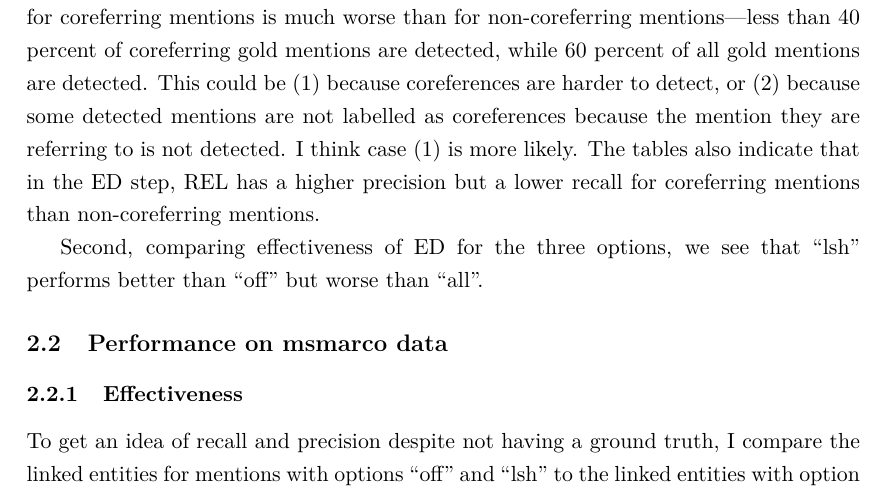
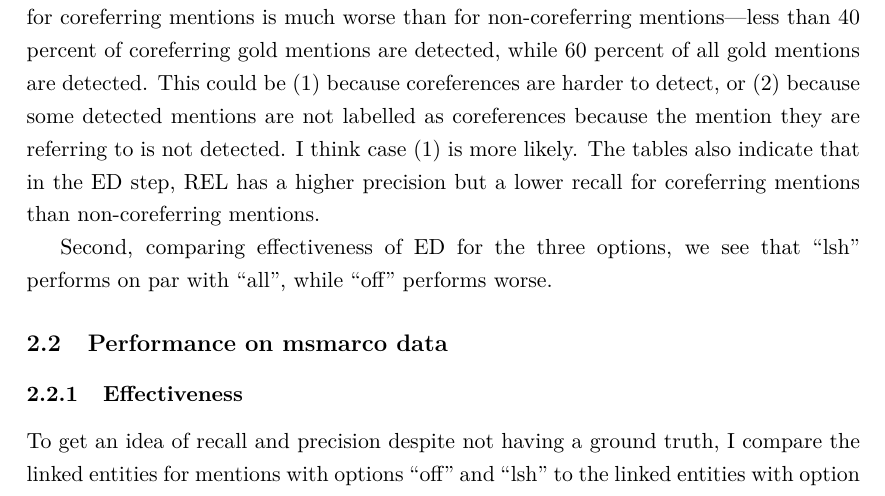
Before and after one commit to f-hafner/rebl_coref, a LaTeX document (tex/coreferences.tex): part of page 3 of 8, cut so that both start at the same text. Compiled offline with pdfLaTeX.

Commit message:
small fix in report

```diff
--- a/tex/coreferences.tex
+++ b/tex/coreferences.tex
@@ -154,7 +154,7 @@ First, using option ``all'' , we can compare the results from the restricted sam
 This could be (1) because coreferences are harder to detect, or (2) because some detected mentions are not labelled as coreferences because the mention they are referring to is not detected. I think case (1) is more likely.
 The tables also indicate that in the ED step, REL has a higher precision but a lower recall for coreferring mentions than non-coreferring mentions.
 
-Second, comparing effectiveness of ED for the three options, we see that ``lsh'' performs better than ``off'' but worse than ``all''.
+Second, comparing effectiveness of ED for the three options, we see that ``lsh'' performs on par with ``all'', while ``off'' performs worse.
 
 
 \begin{table}
```
Also changed, not shown: tex/coreferences.pdf, 1 other file.
